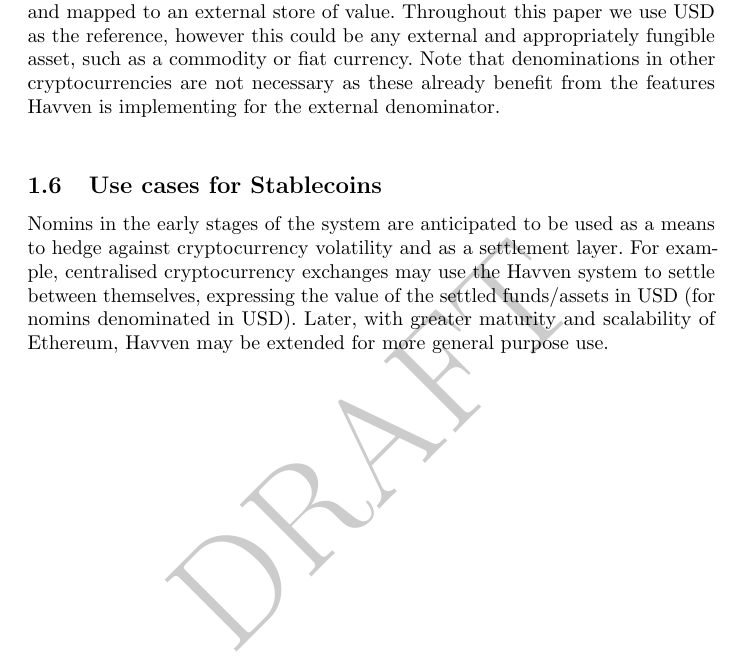
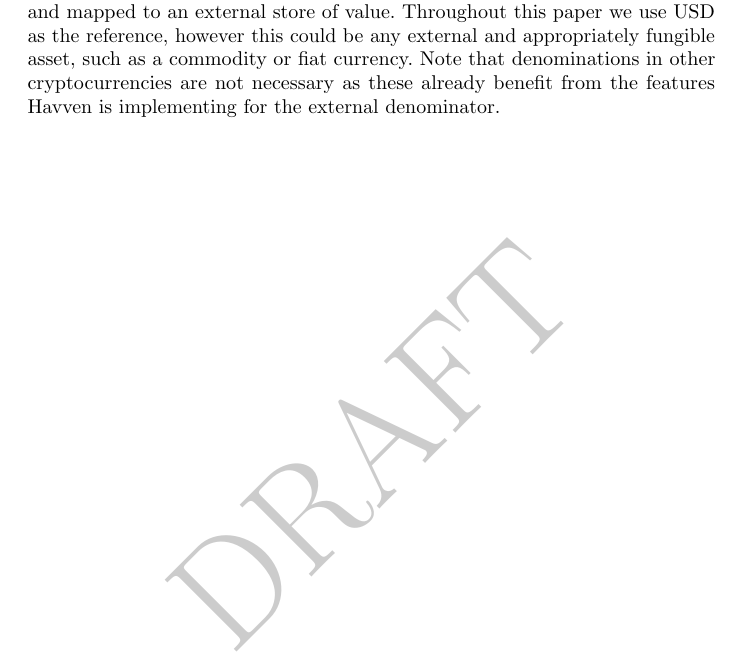
Before and after one commit to Synthetixio/simulation, a LaTeX document (analysis/whitepaper.tex, which reads analysis/tex/introduction.tex): part of page 5 of 14, cut so that both start at the same text. Compiled offline with pdfLaTeX.

Commit message:
Rerender white paper.

```diff
--- a/analysis/tex/introduction.tex
+++ b/analysis/tex/introduction.tex
@@ -149,12 +149,4 @@
 in other cryptocurrencies are not necessary as these already benefit from the features Havven is implementing
 for the external denominator. \\
 
-\subsection{Use cases for Stablecoins}
-
-\noindent Nomins in the early stages of the system are anticipated to be used as a means to hedge against
-cryptocurrency volatility and as a settlement layer. For example, centralised cryptocurrency exchanges may
-use the Havven system to settle between themselves, expressing the value of the settled funds/assets in USD
-(for nomins denominated in USD). Later, with greater maturity and scalability of Ethereum, Havven may be
-extended for more general purpose use. \\
-
 \pagebreak
```
Also changed, not shown: analysis/whitepaper.pdf.
